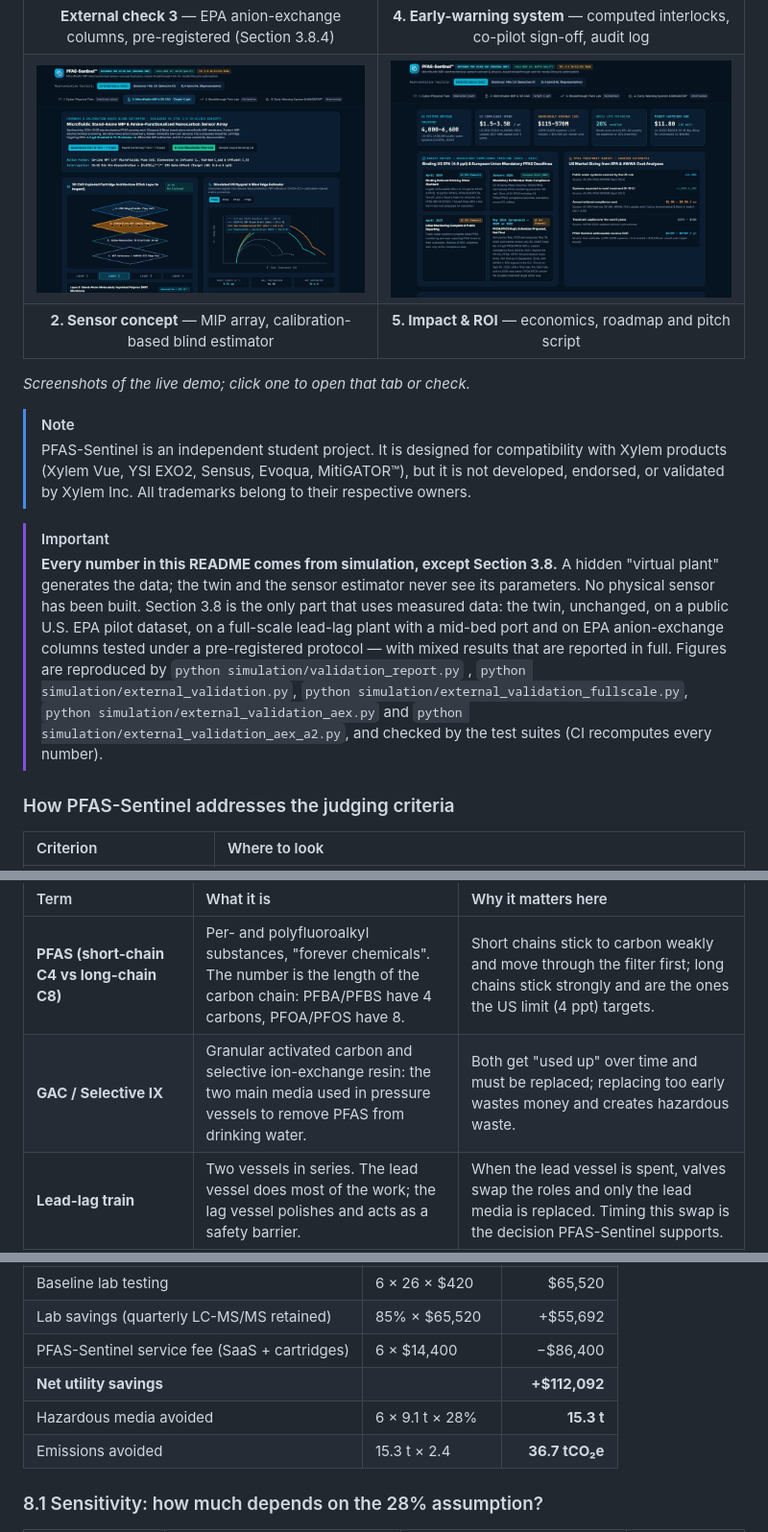
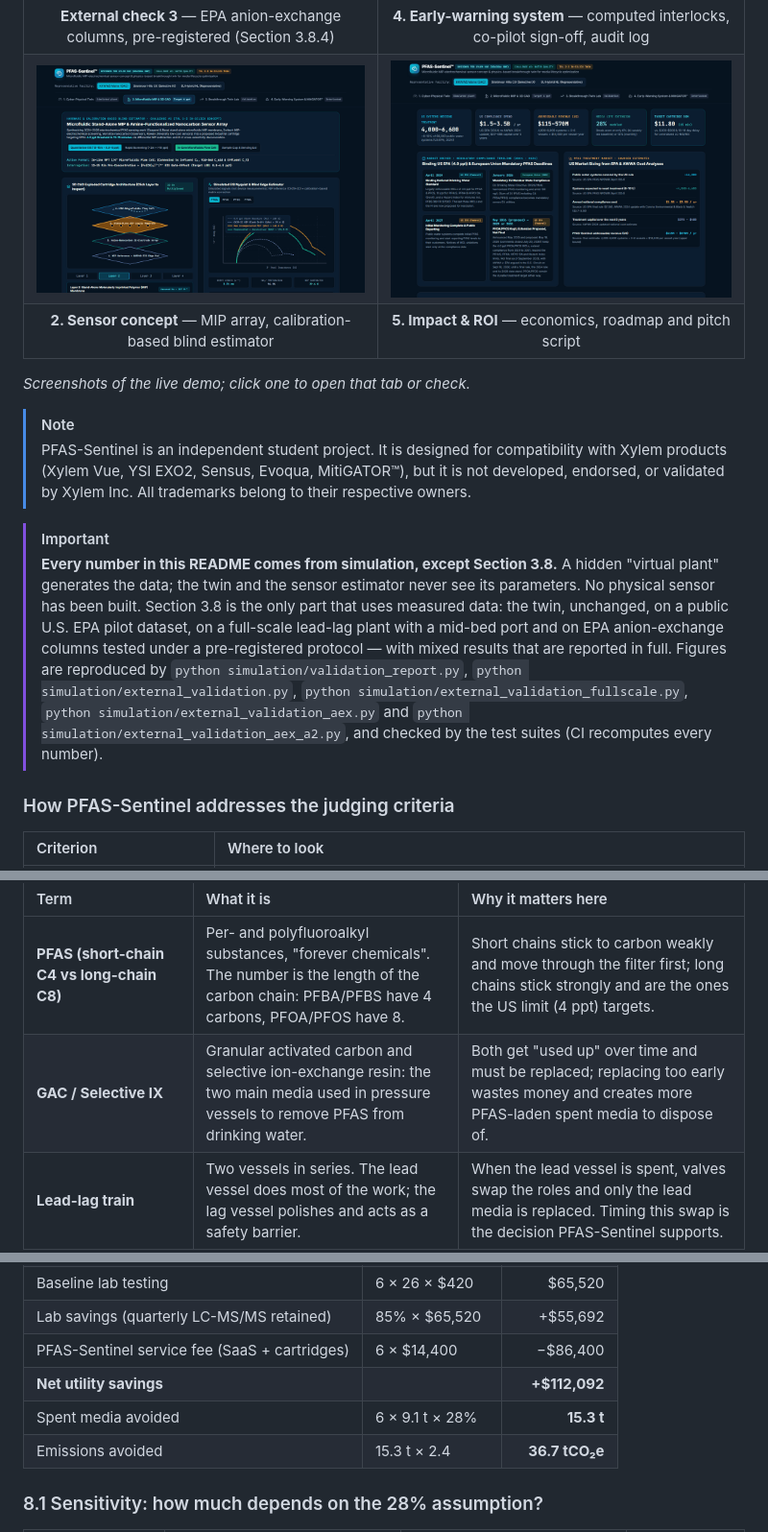
Before and after one commit to YSerhatTemel/pfas-sentinel, a Markdown page: README.md, 3 parts joined by grey strips. Shown at 96% size. GitHub-like rendering; pictures changed too: docs/screenshots/02-sensor.png.

```diff
--- a/README.md
+++ b/README.md
@@ -28,7 +28,7 @@
 > PFAS-Sentinel is an independent student project. It is designed for compatibility with Xylem products (Xylem Vue, YSI EXO2, Sensus, Evoqua, MitiGATOR™), but it is not developed, endorsed, or validated by Xylem Inc. All trademarks belong to their respective owners.
 
 > [!IMPORTANT]
-> **Every number in this README comes from simulation, except Section 3.8.** A hidden "virtual plant" generates the data; the twin and the sensor estimator never see its parameters. No physical sensor has been built. Section 3.8 is the only part that uses measured data: the twin, unchanged, on a public U.S. EPA pilot dataset, on a full-scale lead-lag plant with a mid-bed port and on EPA anion-exchange columns tested under a pre-registered protocol — with mixed results that are reported in full. Figures are reproduced by `python simulation/validation_report.py` , `python simulation/external_validation.py`, `python simulation/external_validation_fullscale.py`, `python simulation/external_validation_aex.py` and `python simulation/external_validation_aex_a2.py`, and checked by the test suites (CI recomputes every number).
+> **Every number in this README comes from simulation, except Section 3.8.** A hidden "virtual plant" generates the data; the twin and the sensor estimator never see its parameters. No physical sensor has been built. Section 3.8 is the only part that uses measured data: the twin, unchanged, on a public U.S. EPA pilot dataset, on a full-scale lead-lag plant with a mid-bed port and on EPA anion-exchange columns tested under a pre-registered protocol — with mixed results that are reported in full. Figures are reproduced by `python simulation/validation_report.py`, `python simulation/external_validation.py`, `python simulation/external_validation_fullscale.py`, `python simulation/external_validation_aex.py` and `python simulation/external_validation_aex_a2.py`, and checked by the test suites (CI recomputes every number).
 
 ### How PFAS-Sentinel addresses the judging criteria
 | Criterion | Where to look |
@@ -111,7 +111,7 @@ The project uses specialist vocabulary from water treatment, electrochemistry an
 | Term | What it is | Why it matters here |
 | :--- | :--- | :--- |
 | **PFAS (short-chain C4 vs long-chain C8)** | Per- and polyfluoroalkyl substances, "forever chemicals". The number is the length of the carbon chain: PFBA/PFBS have 4 carbons, PFOA/PFOS have 8. | Short chains stick to carbon weakly and move through the filter first; long chains stick strongly and are the ones the US limit (4 ppt) targets. |
-| **GAC / Selective IX** | Granular activated carbon and selective ion-exchange resin: the two main media used in pressure vessels to remove PFAS from drinking water. | Both get "used up" over time and must be replaced; replacing too early wastes money and creates hazardous waste. |
+| **GAC / Selective IX** | Granular activated carbon and selective ion-exchange resin: the two main media used in pressure vessels to remove PFAS from drinking water. | Both get "used up" over time and must be replaced; replacing too early wastes money and creates more PFAS-laden spent media to dispose of. |
 | **Lead-lag train** | Two vessels in series. The lead vessel does most of the work; the lag vessel polishes and acts as a safety barrier. | When the lead vessel is spent, valves swap the roles and only the lead media is replaced. Timing this swap is the decision PFAS-Sentinel supports. |
 | **Mid-bed port (z/L = 0.50)** | A sampling tap halfway down the vessel. z is the depth from the top, L the total bed depth, so z/L = 0.50 is the middle. | Contaminants reach the middle months before the outlet, so a reading here is an early look at what the outlet will see later. |
 | **Mass Transfer Zone (MTZ)** | The band of media that is actively adsorbing. Above it the media is saturated; below it the media is still clean. | The MTZ moves down the bed like a slow wave. Tracking its position is what lets the twin forecast when the outlet will exceed the limit. |
@@ -564,7 +566,7 @@ Assumptions (single source: [`src/data/economics.ts`](src/data/economics.ts), al
 | Lab savings (quarterly LC-MS/MS retained) | 85% × \$65,520 | +\$55,692 |
 | PFAS-Sentinel service fee (SaaS + cartridges) | 6 × \$14,400 | −\$86,400 |
 | **Net utility savings** | | **+\$112,092** |
-| Hazardous media avoided | 6 × 9.1 t × 28% | **15.3 t** |
+| Spent media avoided | 6 × 9.1 t × 28% | **15.3 t** |
 | Emissions avoided | 15.3 t × 2.4 | **36.7 tCO₂e** |
 
 ### 8.1 Sensitivity: how much depends on the 28% assumption?
```
Also changed, not shown: other parts of README.md (+2 -0 lines), 2 other files.
